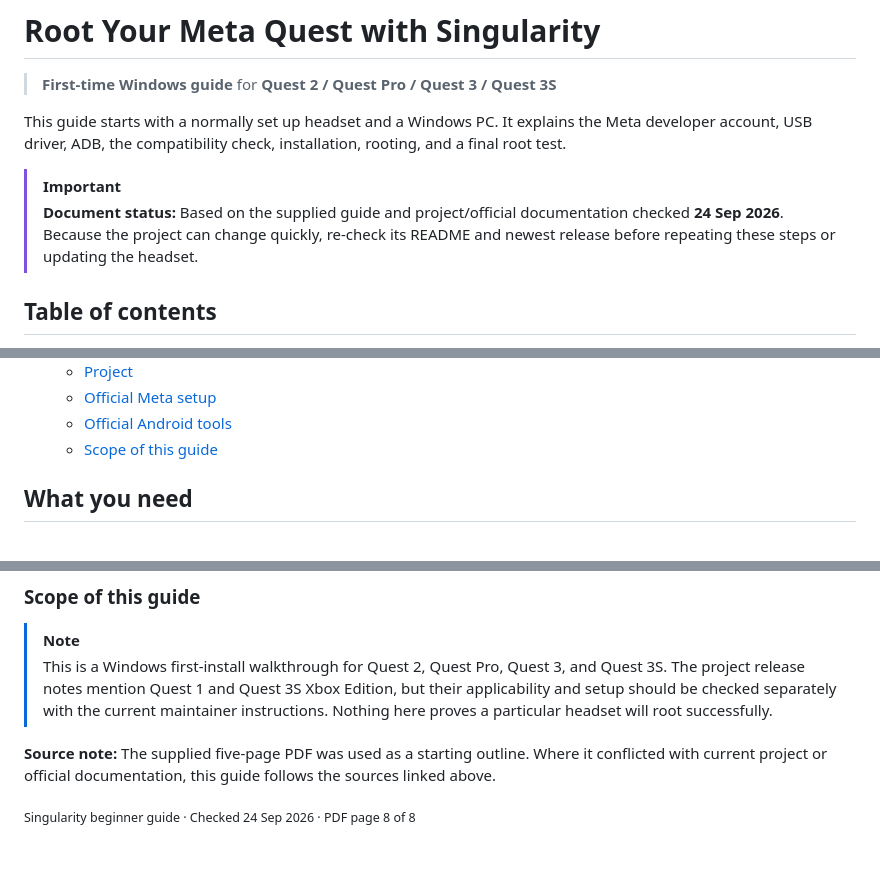
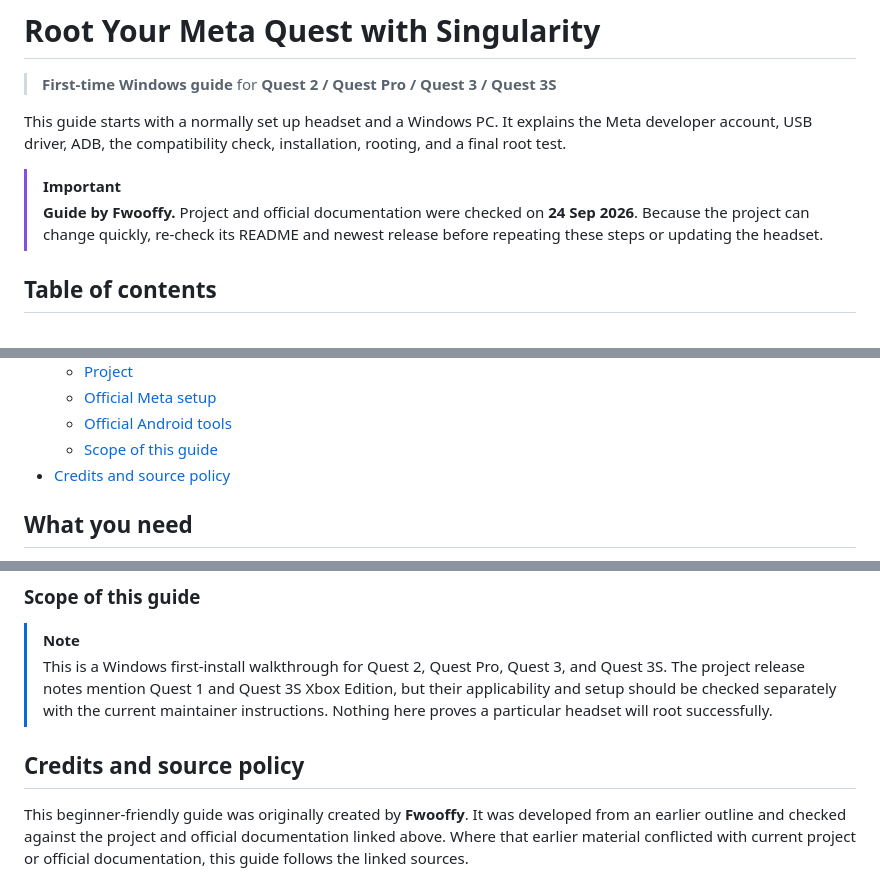
Before and after one commit to glorpette/quest-guides, a Markdown page: root_guide_by_fwooffy.md, 3 parts joined by grey strips. Rendered like a GitHub page; blank space fills up the shorter version.

Commit message:
fix: get rid of some formatting
- remove mentions of PDF -> markdown conversion
- add credit to original author (Fwooffy)

```diff
--- a/root_guide_by_fwooffy.md
+++ b/root_guide_by_fwooffy.md
@@ -5,7 +5,7 @@
 This guide starts with a normally set up headset and a Windows PC. It explains the Meta developer account, USB driver, ADB, the compatibility check, installation, rooting, and a final root test.
 
 > [!IMPORTANT]
-> **Document status:** Based on the supplied guide and project/official documentation checked **24 Sep 2026**. Because the project can change quickly, re-check its README and newest release before repeating these steps or updating the headset.
+> **Guide by Fwooffy.** Project and official documentation were checked on **24 Sep 2026**. Because the project can change quickly, re-check its README and newest release before repeating these steps or updating the headset.
 
 ## Table of contents
 
@@ -22,8 +22,7 @@ This guide starts with a normally set up headset and a Windows PC. It explains t
   - [Official Meta setup](#official-meta-setup)
   - [Official Android tools](#official-android-tools)
   - [Scope of this guide](#scope-of-this-guide)
-
-<!-- PDF page 1 -->
+- [Credits and source policy](#credits-and-source-policy)
 
 ## What you need
 
@@ -347,6 +318,6 @@ Wireless debugging and pairing code concepts.
 > [!NOTE]
 > This is a Windows first-install walkthrough for Quest 2, Quest Pro, Quest 3, and Quest 3S. The project release notes mention Quest 1 and Quest 3S Xbox Edition, but their applicability and setup should be checked separately with the current maintainer instructions. Nothing here proves a particular headset will root successfully.
 
-**Source note:** The supplied five-page PDF was used as a starting outline. Where it conflicted with current project or official documentation, this guide follows the sources linked above.
+## Credits and source policy
 
-<sub>Singularity beginner guide · Checked 24 Sep 2026 · PDF page 8 of 8</sub>
+This beginner-friendly guide was originally created by **Fwooffy**. It was developed from an earlier outline and checked against the project and official documentation linked above. Where that earlier material conflicted with current project or official documentation, this guide follows the linked sources.
```
Also changed, not shown: other parts of root_guide_by_fwooffy.md (+0 -28 lines).
